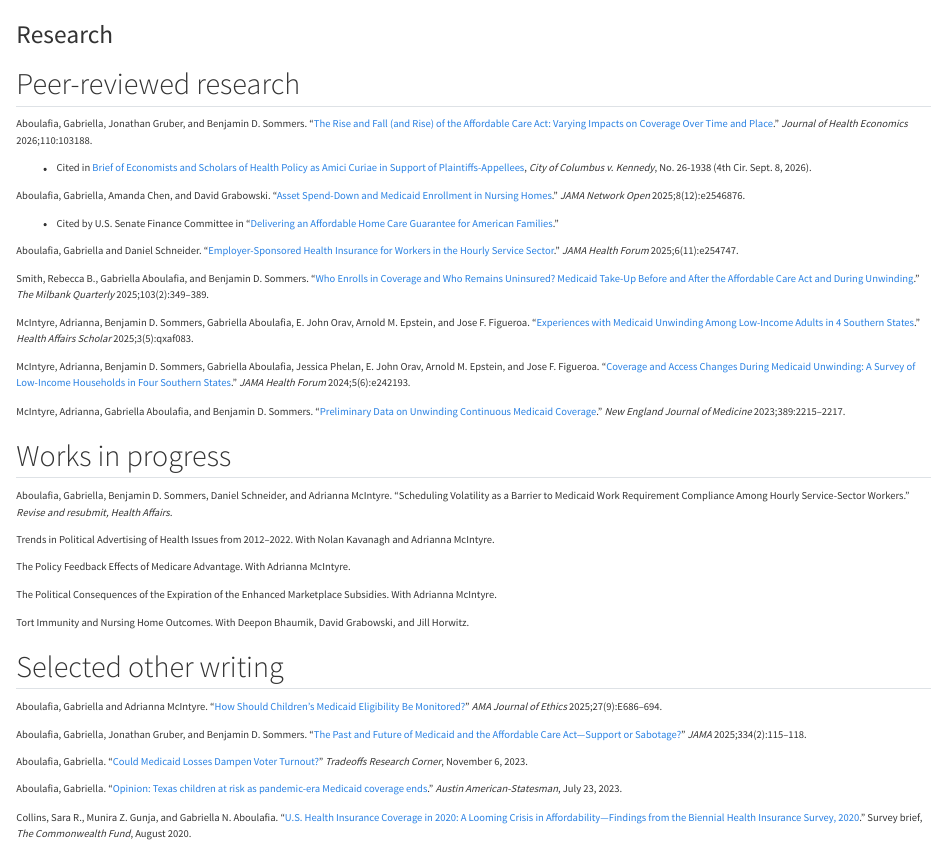
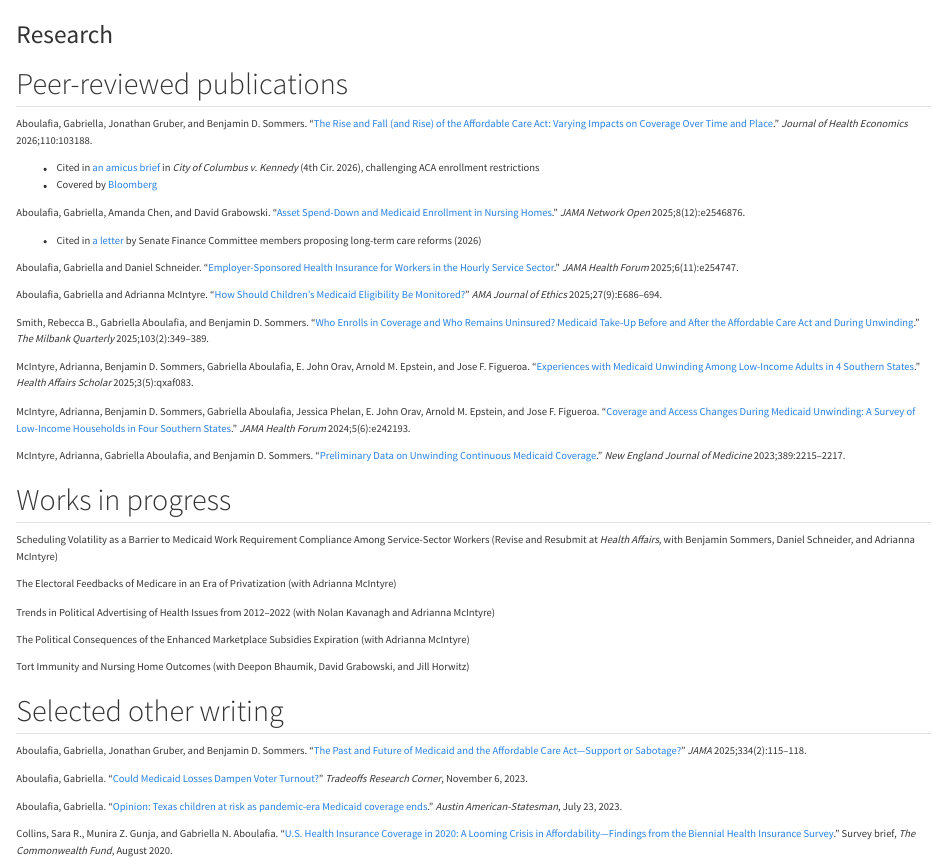
Before and after one commit to gaboulafia/gaboulafia.github.io, a Quarto document (research.qmd): the page in a window 1100 px wide, from its top. Rendered offline with R 4.5, knitr and Pandoc in place of Quarto, with nearby package versions.

Commit message:
Update CV; sync research and teaching pages with CV wording

```diff
--- a/research.qmd
+++ b/research.qmd
@@ -3,24 +3,29 @@ title: "Research"
 description-meta: "Publications and working papers by Gabriella (Gaby) Aboulafia on Medicaid, Medicare, the Affordable Care Act, and the politics of health insurance."
 ---
 
-## Peer-reviewed research
+## Peer-reviewed publications
 
 Aboulafia, Gabriella, Jonathan Gruber, and Benjamin D. Sommers. "[The Rise and
 Fall (and Rise) of the Affordable Care Act: Varying Impacts on Coverage Over
 Time and Place](https://doi.org/10.1016/j.jhealeco.2026.103188)."
 *Journal of Health Economics* 2026;110:103188.
 
-- Cited in [Brief of Economists and Scholars of Health Policy as Amici Curiae in Support of Plaintiffs-Appellees](https://litigationtracker.law.georgetown.edu/wp-content/uploads/2026/07/City-of-Columbus-v.-Robert-Kennedy-Jr._2026.09.08_AMICUS-BRIEF-ECONOMISTS-AND-SCHOLARS-OF-HEALTH-POLICY.pdf), *City of Columbus v. Kennedy*, No. 26-1938 (4th Cir. Sept. 8, 2026).
+- Cited in [an amicus brief](https://litigationtracker.law.georgetown.edu/wp-content/uploads/2026/07/City-of-Columbus-v.-Robert-Kennedy-Jr._2026.09.08_AMICUS-BRIEF-ECONOMISTS-AND-SCHOLARS-OF-HEALTH-POLICY.pdf) in *City of Columbus v. Kennedy* (4th Cir. 2026), challenging ACA enrollment restrictions
+- Covered by [Bloomberg](https://www.bloomberg.com/opinion/articles/2025-07-24/the-quiet-obamacare-overhaul-needs-a-loud-reveal)
 
 Aboulafia, Gabriella, Amanda Chen, and David Grabowski. "[Asset Spend-Down and
 Medicaid Enrollment in Nursing Homes](https://doi.org/10.1001/jamanetworkopen.2025.46876)."
 *JAMA Network Open* 2025;8(12):e2546876.
 
-- Cited by U.S. Senate Finance Committee in "[Delivering an Affordable Home Care Guarantee for American Families](https://www.finance.senate.gov/imo/media/doc/052026_dear_colleague_long_term_care.pdf)."
+- Cited in [a letter](https://www.finance.senate.gov/imo/media/doc/052026_dear_colleague_long_term_care.pdf) by Senate Finance Committee members proposing long-term care reforms (2026)
 
 Aboulafia, Gabriella and Daniel Schneider. "[Employer-Sponsored Health Insurance
 for Workers in the Hourly Service Sector](https://doi.org/10.1001/jamahealthforum.2025.4747)."
 *JAMA Health Forum* 2025;6(11):e254747.
+
+Aboulafia, Gabriella and Adrianna McIntyre. "[How Should Children's Medicaid
+Eligibility Be Monitored?](https://doi.org/10.1001/amajethics.2025.686)"
+*AMA Journal of Ethics* 2025;27(9):E686–694.
 
 Smith, Rebecca B., Gabriella Aboulafia, and Benjamin D. Sommers. "[Who Enrolls in
 Coverage and Who Remains Uninsured? Medicaid Take-Up Before and After the
@@ -44,27 +49,23 @@ Data on Unwinding Continuous Medicaid Coverage](https://doi.org/10.1056/NEJMp231
 
 ## Works in progress
 
-Aboulafia, Gabriella, Benjamin D. Sommers, Daniel Schneider, and Adrianna
-McIntyre. "Scheduling Volatility as a Barrier to Medicaid Work Requirement
-Compliance Among Hourly Service-Sector Workers."
-*Revise and resubmit, Health Affairs.*
+Scheduling Volatility as a Barrier to Medicaid Work Requirement Compliance
+Among Service-Sector Workers (Revise and Resubmit at *Health Affairs*, with
+Benjamin Sommers, Daniel Schneider, and Adrianna McIntyre)
 
-Trends in Political Advertising of Health Issues from 2012–2022. With Nolan
-Kavanagh and Adrianna McIntyre.
+The Electoral Feedbacks of Medicare in an Era of Privatization (with Adrianna
+McIntyre)
 
-The Policy Feedback Effects of Medicare Advantage. With Adrianna McIntyre.
+Trends in Political Advertising of Health Issues from 2012–2022 (with Nolan
+Kavanagh and Adrianna McIntyre)
 
-The Political Consequences of the Expiration of the Enhanced Marketplace
-Subsidies. With Adrianna McIntyre.
+The Political Consequences of the Enhanced Marketplace Subsidies Expiration
+(with Adrianna McIntyre)
 
-Tort Immunity and Nursing Home Outcomes. With Deepon Bhaumik, David Grabowski,
-and Jill Horwitz.
+Tort Immunity and Nursing Home Outcomes (with Deepon Bhaumik, David Grabowski,
+and Jill Horwitz)
 
 ## Selected other writing
-
-Aboulafia, Gabriella and Adrianna McIntyre. "[How Should Children's Medicaid
-Eligibility Be Monitored?](https://doi.org/10.1001/amajethics.2025.686)"
-*AMA Journal of Ethics* 2025;27(9):E686–694.
 
 Aboulafia, Gabriella, Jonathan Gruber, and Benjamin D. Sommers. "[The Past and
 Future of Medicaid and the Affordable Care Act—Support or Sabotage?](https://doi.org/10.1001/jama.2025.7109)"
@@ -79,5 +80,5 @@ Medicaid coverage ends](https://www.statesman.com/story/opinion/columns/2023/07/
 
 Collins, Sara R., Munira Z. Gunja, and Gabriella N. Aboulafia. "[U.S. Health
 Insurance Coverage in 2020: A Looming Crisis in Affordability—Findings from the
-Biennial Health Insurance Survey, 2020](https://www.commonwealthfund.org/publications/issue-briefs/2020/aug/looming-crisis-health-coverage-2020-biennial)."
+Biennial Health Insurance Survey](https://www.commonwealthfund.org/publications/issue-briefs/2020/aug/looming-crisis-health-coverage-2020-biennial)."
 Survey brief, *The Commonwealth Fund*, August 2020.
```
Also changed, not shown: teaching.qmd (+6 -1 lines), cv.pdf, docs/search.json, 4 other files.
